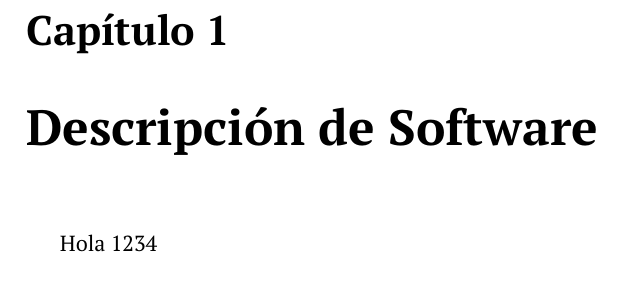
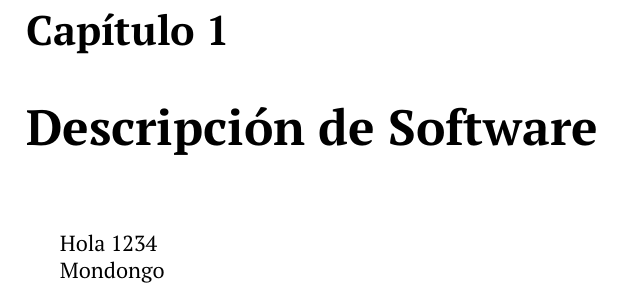
Before and after one commit to ElectronicAG/MANUAL_NETDATA, a LaTeX document (main.tex, which reads 1_Descripcion_Software.tex): part of page 3 of 8, cut so that both start at the same text. Compiled offline with pdfLaTeX.

Commit message:
Update 1_Descripcion_Software.tex

```diff
--- a/1_Descripcion_Software.tex
+++ b/1_Descripcion_Software.tex
@@ -1 +1,3 @@
 Hola 1234
+
+Mondongo
```
